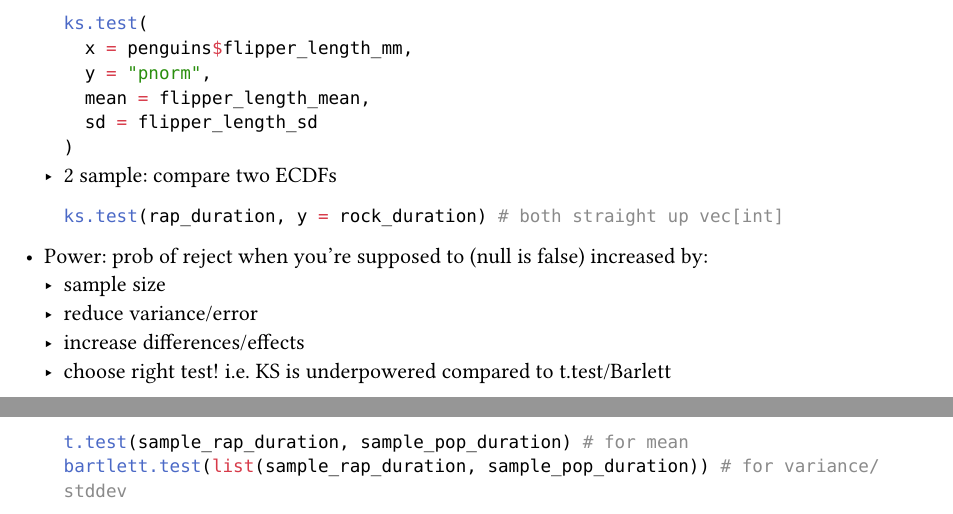
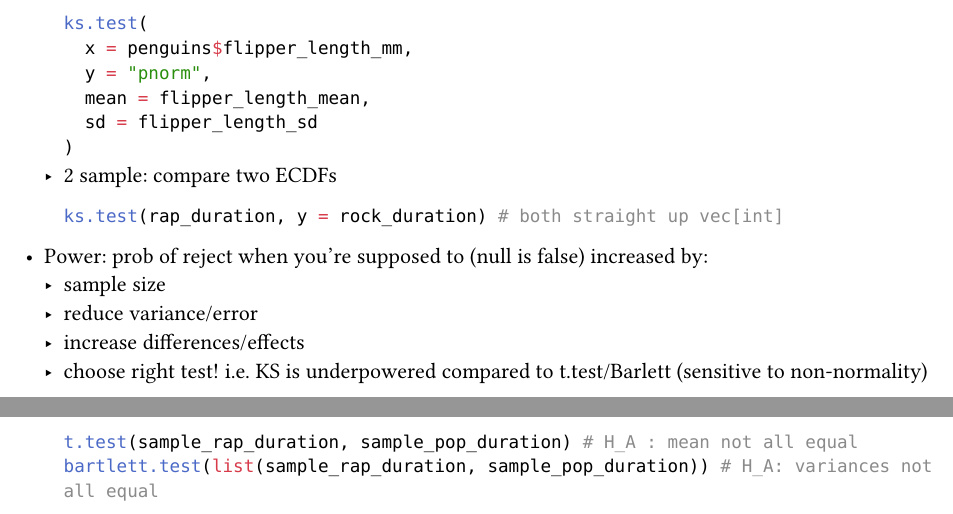
Before and after one commit to saffronner/36315-statgraphs, a Typst document (main.typ): two parts of pages 2 and 3 of 3, joined at a grey line, cut so that both start at the same text. The pictures show the PDF file main.pdf that the author committed with the source.

Commit message:
add typst files from 8-9 notes

````diff
--- a/main.typ
+++ b/main.typ
@@ -105,8 +105,8 @@
   - sample size
   - reduce variance/error
   - increase differences/effects
-  - choose right test! i.e. KS is underpowered compared to t.test/Barlett
+  - choose right test! i.e. KS is underpowered compared to t.test/Barlett (sensitive to non-normality)
     ```R
-    t.test(sample_rap_duration, sample_pop_duration) # for mean
-    bartlett.test(list(sample_rap_duration, sample_pop_duration)) # for variance/stddev
+    t.test(sample_rap_duration, sample_pop_duration) # H_A : mean not all equal
+    bartlett.test(list(sample_rap_duration, sample_pop_duration)) # H_A: variances not all equal
     ```
````
Also changed, not shown: code_snippets/all.pdf, main.pdf.
